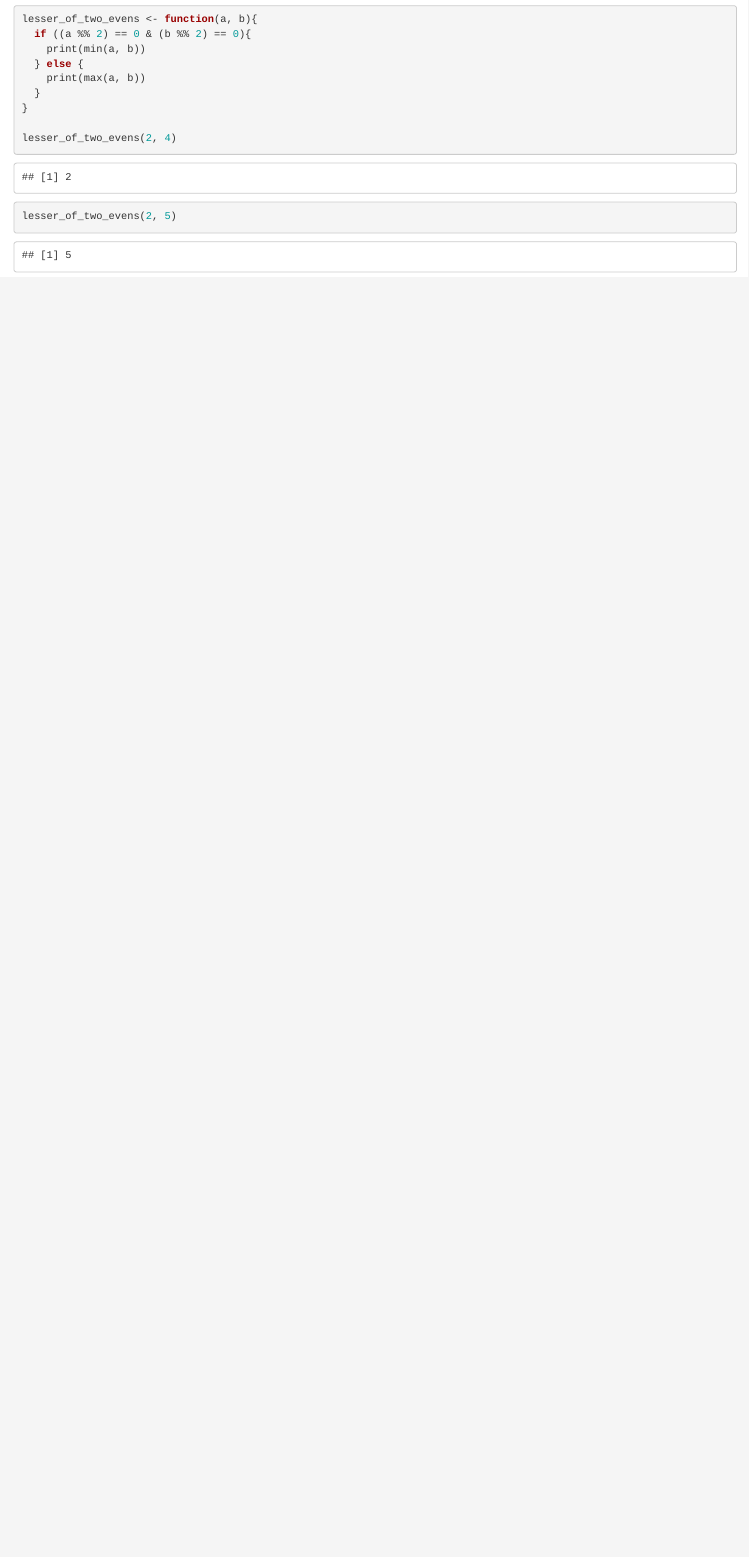
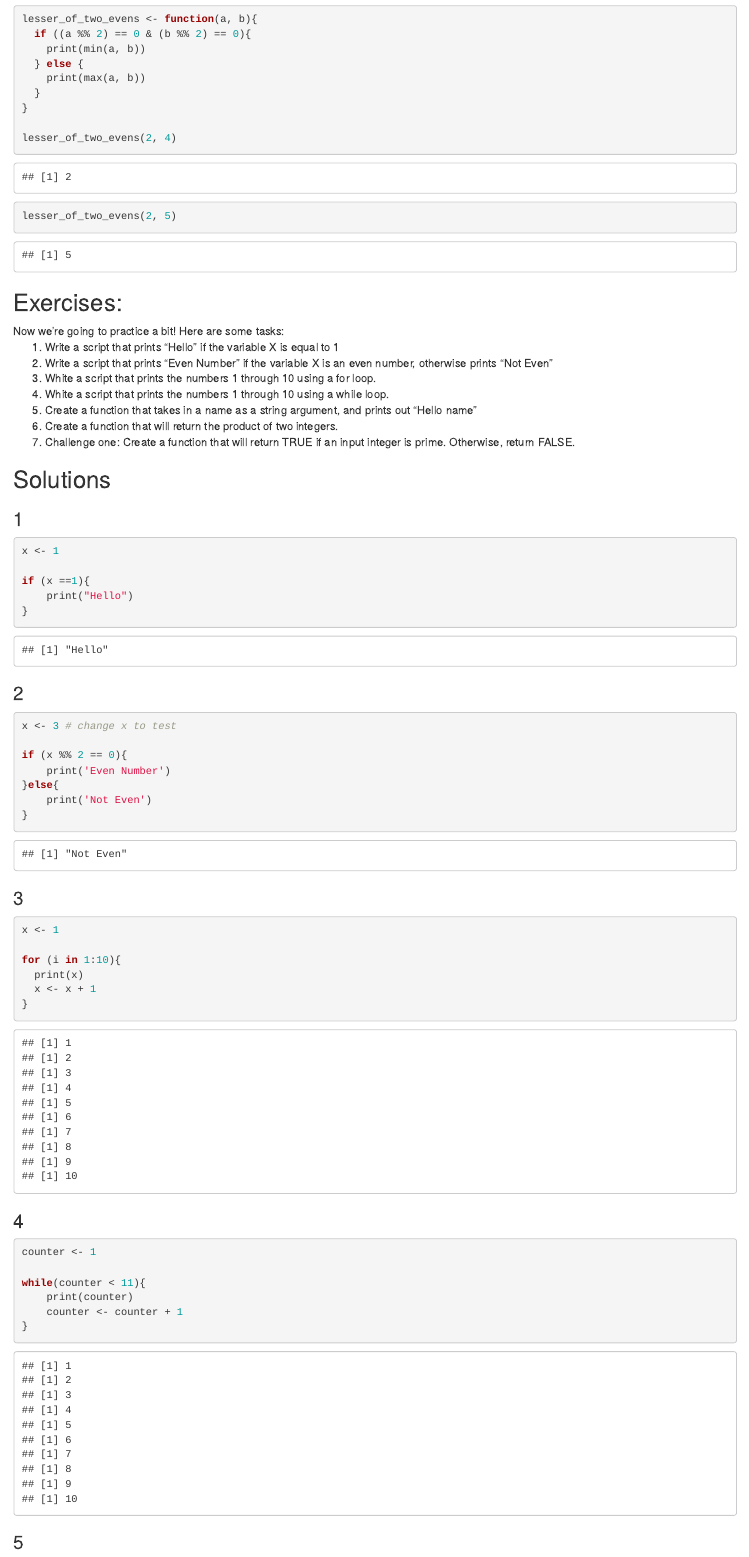
Before and after one commit to MarinaWyss/HertieDataNerds, an R Markdown document (ProgrammingFundamentals/ProgrammingFundamentals.Rmd): the page in a window 1100 px wide, from 7690 px down. The pictures show the output file ProgrammingFundamentals/ProgrammingFundamentals.html that the author committed with the source, opened offline.

Commit message:
#3 added exercises

````diff
--- a/ProgrammingFundamentals/ProgrammingFundamentals.Rmd
+++ b/ProgrammingFundamentals/ProgrammingFundamentals.Rmd
@@ -253,3 +253,59 @@ lesser_of_two_evens <- function(a, b){
 lesser_of_two_evens(2, 4)
 lesser_of_two_evens(2, 5)
 ```
+## Exercises:
+Now we're going to practice a bit! Here are some tasks:
+<ol>
+<li> Write a script that prints "Hello" if the variable X is equal to 1</li>
+<li> Write a script that prints "Even Number" if the variable X is an even number, otherwise prints "Not Even"</li>
+<li> White a script that prints the numbers 1 through 10 using a for loop. </li>
+<li> White a script that prints the numbers 1 through 10 using a while loop. </li>
+<li> Create a function that takes in a name as a string argument, and prints out "Hello name"</li>
+<li> Create a function that will return the product of two integers.</li>
+<li> Challenge one: Create a function that will return TRUE if an input integer is prime. Otherwise, return FALSE. </li>
+</ol>
+
+## Solutions
+
+### 1
+```{r}
+x <- 1
+
+if (x ==1){
+    print("Hello")
+}
+```
+
+### 2
+```{r}
+x <- 3 # change x to test
+
+if (x %% 2 == 0){
+    print('Even Number')
+}else{
+    print('Not Even')
+}
+```
+
+### 3
+```{r}
+x <- 1
+
+for (i in 1:10){
+  print(x)
+  x <- x + 1
+}
+
+```
+### 4
+```{r}
+counter <- 1
+
+while(counter < 11){
+	print(counter)
+	counter <- counter + 1
+}
+
+```
+### 5
+```{r}
@@ -255,0 +318,2 @@ lesser_of_two_evens(2, 5)
+### 6
+```{r}
@@ -255,0 +326,2 @@ lesser_of_two_evens(2, 5)
+### 7
+```{r}
@@ -255,0 +331,9 @@ lesser_of_two_evens(2, 5)
+    return(TRUE)
+  }
+  for (x in 2:(num - 1)){
+
+    if ((num %% x) == 0){
+      return(FALSE)
+    }
+  }
+  return(TRUE)
````
Also changed, not shown: ProgrammingFundamentals/ProgrammingFundamentals.html, ProgrammingFundamentals/ProgrammingFundamentals.Rmd (21 more changed lines), 1 other file.
